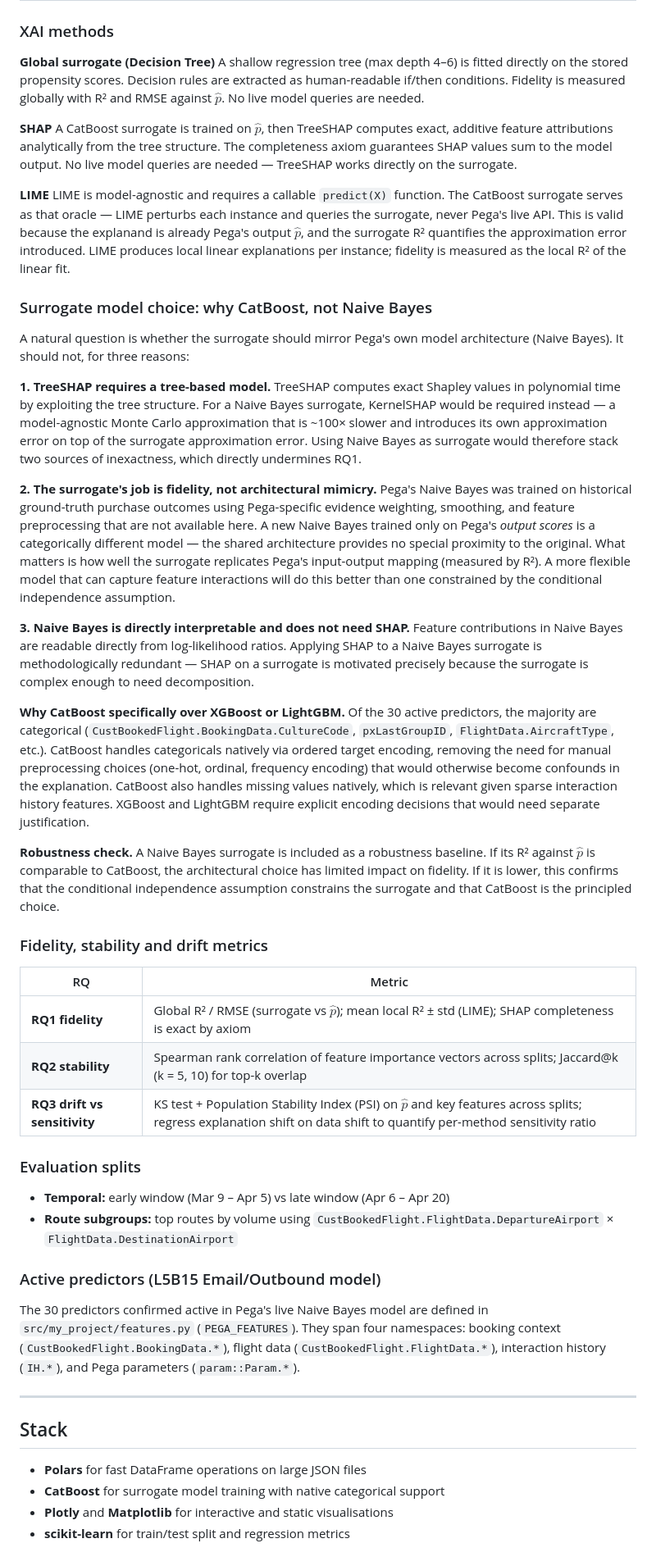
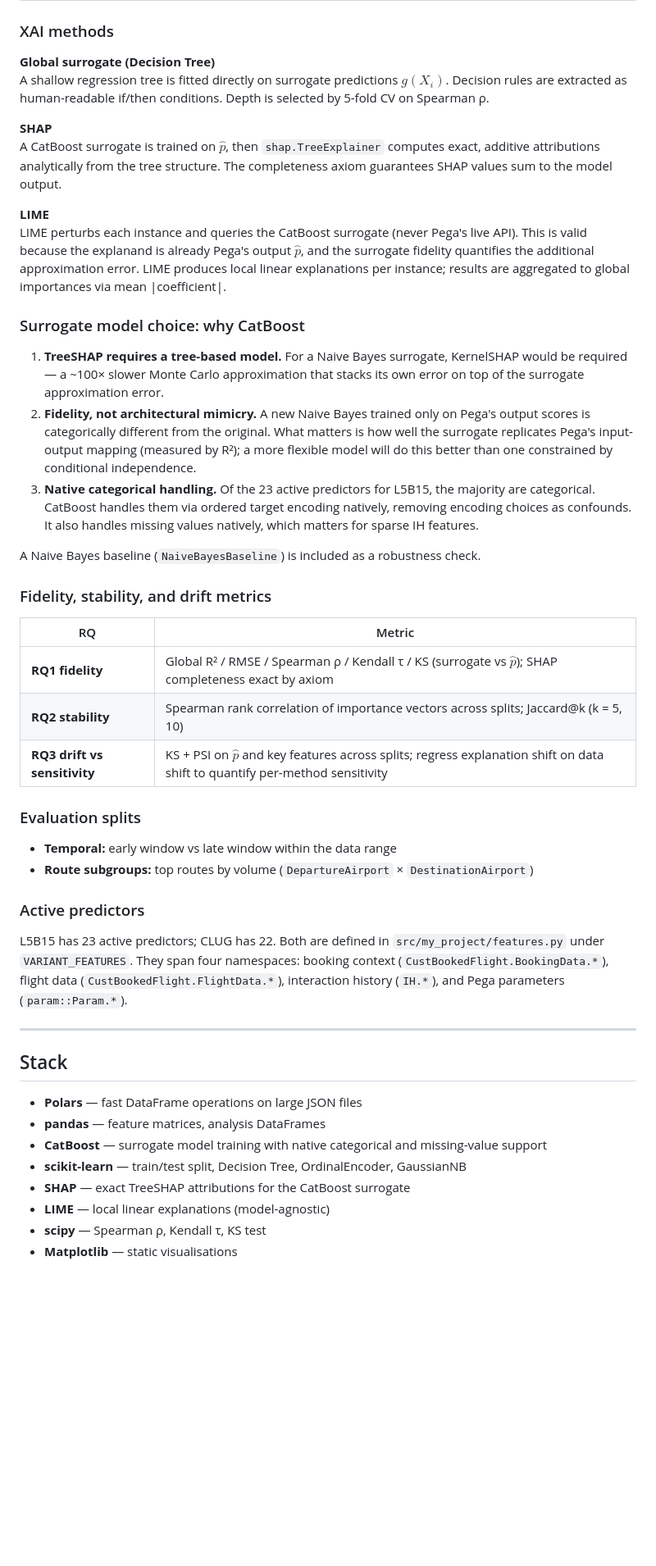
Before and after one commit to bosnbos/xai-fidelity-benchmark, a Markdown page: README.MD, the part around one of its changes. Shown at 82% size. Rendered like a GitHub page; blank space fills up the shorter version.

```diff
--- a/README.MD
+++ b/README.MD
@@ -96,54 +132,48 @@ Pega ADM scores customers using a **Naive Bayes** model and outputs a continuous
 ### XAI methods
 
 **Global surrogate (Decision Tree)**
-A shallow regression tree (max depth 4–6) is fitted directly on the stored propensity scores. Decision rules are extracted as human-readable if/then conditions. Fidelity is measured globally with R² and RMSE against $\hat{p}$. No live model queries are needed.
+A shallow regression tree is fitted directly on surrogate predictions $g(X_i)$. Decision rules are extracted as human-readable if/then conditions. Depth is selected by 5-fold CV on Spearman ρ.
 
 **SHAP**
-A CatBoost surrogate is trained on $\hat{p}$, then TreeSHAP computes exact, additive feature attributions analytically from the tree structure. The completeness axiom guarantees SHAP values sum to the model output. No live model queries are needed — TreeSHAP works directly on the surrogate.
+A CatBoost surrogate is trained on $\hat{p}$, then `shap.TreeExplainer` computes exact, additive attributions analytically from the tree structure. The completeness axiom guarantees SHAP values sum to the model output.
 
 **LIME**
-LIME is model-agnostic and requires a callable `predict(X)` function. The CatBoost surrogate serves as that oracle — LIME perturbs each instance and queries the surrogate, never Pega's live API. This is valid because the explanand is already Pega's output $\hat{p}$, and the surrogate R² quantifies the approximation error introduced. LIME produces local linear explanations per instance; fidelity is measured as the local R² of the linear fit.
+LIME perturbs each instance and queries the CatBoost surrogate (never Pega's live API). This is valid because the explanand is already Pega's output $\hat{p}$, and the surrogate fidelity quantifies the additional approximation error. LIME produces local linear explanations per instance; results are aggregated to global importances via mean |coefficient|.
 
-### Surrogate model choice: why CatBoost, not Naive Bayes
+### Surrogate model choice: why CatBoost
 
-A natural question is whether the surrogate should mirror Pega's own model architecture (Naive Bayes). It should not, for three reasons:
+1. **TreeSHAP requires a tree-based model.** For a Naive Bayes surrogate, KernelSHAP would be required — a ~100× slower Monte Carlo approximation that stacks its own error on top of the surrogate approximation error.
+2. **Fidelity, not architectural mimicry.** A new Naive Bayes trained only on Pega's output scores is categorically different from the original. What matters is how well the surrogate replicates Pega's input-output mapping (measured by R²); a more flexible model will do this better than one constrained by conditional independence.
+3. **Native categorical handling.** Of the 23 active predictors for L5B15, the majority are categorical. CatBoost handles them via ordered target encoding natively, removing encoding choices as confounds. It also handles missing values natively, which matters for sparse IH features.
 
-**1. TreeSHAP requires a tree-based model.**
-TreeSHAP computes exact Shapley values in polynomial time by exploiting the tree structure. For a Naive Bayes surrogate, KernelSHAP would be required instead — a model-agnostic Monte Carlo approximation that is ~100× slower and introduces its own approximation error on top of the surrogate approximation error. Using Naive Bayes as surrogate would therefore stack two sources of inexactness, which directly undermines RQ1.
+A Naive Bayes baseline (`NaiveBayesBaseline`) is included as a robustness check.
 
-**2. The surrogate's job is fidelity, not architectural mimicry.**
-Pega's Naive Bayes was trained on historical ground-truth purchase outcomes using Pega-specific evidence weighting, smoothing, and feature preprocessing that are not available here. A new Naive Bayes trained only on Pega's *output scores* is a categorically different model — the shared architecture provides no special proximity to the original. What matters is how well the surrogate replicates Pega's input-output mapping (measured by R²). A more flexible model that can capture feature interactions will do this better than one constrained by the conditional independence assumption.
-
-**3. Naive Bayes is directly interpretable and does not need SHAP.**
-Feature contributions in Naive Bayes are readable directly from log-likelihood ratios. Applying SHAP to a Naive Bayes surrogate is methodologically redundant — SHAP on a surrogate is motivated precisely because the surrogate is complex enough to need decomposition.
-
-**Why CatBoost specifically over XGBoost or LightGBM.**
-Of the 30 active predictors, the majority are categorical (`CustBookedFlight.BookingData.CultureCode`, `pxLastGroupID`, `FlightData.AircraftType`, etc.). CatBoost handles categoricals natively via ordered target encoding, removing the need for manual preprocessing choices (one-hot, ordinal, frequency encoding) that would otherwise become confounds in the explanation. CatBoost also handles missing values natively, which is relevant given sparse interaction history features. XGBoost and LightGBM require explicit encoding decisions that would need separate justification.
-
-**Robustness check.** A Naive Bayes surrogate is included as a robustness baseline. If its R² against $\hat{p}$ is comparable to CatBoost, the architectural choice has limited impact on fidelity. If it is lower, this confirms that the conditional independence assumption constrains the surrogate and that CatBoost is the principled choice.
-
-### Fidelity, stability and drift metrics
+### Fidelity, stability, and drift metrics
 
 | RQ | Metric |
 |---|---|
-| **RQ1 fidelity** | Global R² / RMSE (surrogate vs $\hat{p}$); mean local R² ± std (LIME); SHAP completeness is exact by axiom |
-| **RQ2 stability** | Spearman rank correlation of feature importance vectors across splits; Jaccard@k (k = 5, 10) for top-k overlap |
-| **RQ3 drift vs sensitivity** | KS test + Population Stability Index (PSI) on $\hat{p}$ and key features across splits; regress explanation shift on data shift to quantify per-method sensitivity ratio |
+| **RQ1 fidelity** | Global R² / RMSE / Spearman ρ / Kendall τ / KS (surrogate vs $\hat{p}$); SHAP completeness exact by axiom |
+| **RQ2 stability** | Spearman rank correlation of importance vectors across splits; Jaccard@k (k = 5, 10) |
+| **RQ3 drift vs sensitivity** | KS + PSI on $\hat{p}$ and key features across splits; regress explanation shift on data shift to quantify per-method sensitivity |
 
 ### Evaluation splits
 
-- **Temporal:** early window (Mar 9 – Apr 5) vs late window (Apr 6 – Apr 20)
-- **Route subgroups:** top routes by volume using `CustBookedFlight.FlightData.DepartureAirport` × `FlightData.DestinationAirport`
+- **Temporal:** early window vs late window within the data range
+- **Route subgroups:** top routes by volume (`DepartureAirport` × `DestinationAirport`)
 
-### Active predictors (L5B15 Email/Outbound model)
+### Active predictors
 
-The 30 predictors confirmed active in Pega's live Naive Bayes model are defined in `src/my_project/features.py` (`PEGA_FEATURES`). They span four namespaces: booking context (`CustBookedFlight.BookingData.*`), flight data (`CustBookedFlight.FlightData.*`), interaction history (`IH.*`), and Pega parameters (`param::Param.*`).
+L5B15 has 23 active predictors; CLUG has 22. Both are defined in `src/my_project/features.py` under `VARIANT_FEATURES`. They span four namespaces: booking context (`CustBookedFlight.BookingData.*`), flight data (`CustBookedFlight.FlightData.*`), interaction history (`IH.*`), and Pega parameters (`param::Param.*`).
 
 ---
 
 ## Stack
 
-- **Polars** for fast DataFrame operations on large JSON files
-- **CatBoost** for surrogate model training with native categorical support
-- **Plotly** and **Matplotlib** for interactive and static visualisations
-- **scikit-learn** for train/test split and regression metrics
+- **Polars** — fast DataFrame operations on large JSON files
+- **pandas** — feature matrices, analysis DataFrames
+- **CatBoost** — surrogate model training with native categorical and missing-value support
+- **scikit-learn** — train/test split, Decision Tree, OrdinalEncoder, GaussianNB
+- **SHAP** — exact TreeSHAP attributions for the CatBoost surrogate
+- **LIME** — local linear explanations (model-agnostic)
+- **scipy** — Spearman ρ, Kendall τ, KS test
+- **Matplotlib** — static visualisations
```
Also changed, not shown: other parts of README.MD (+61 -25 lines).
